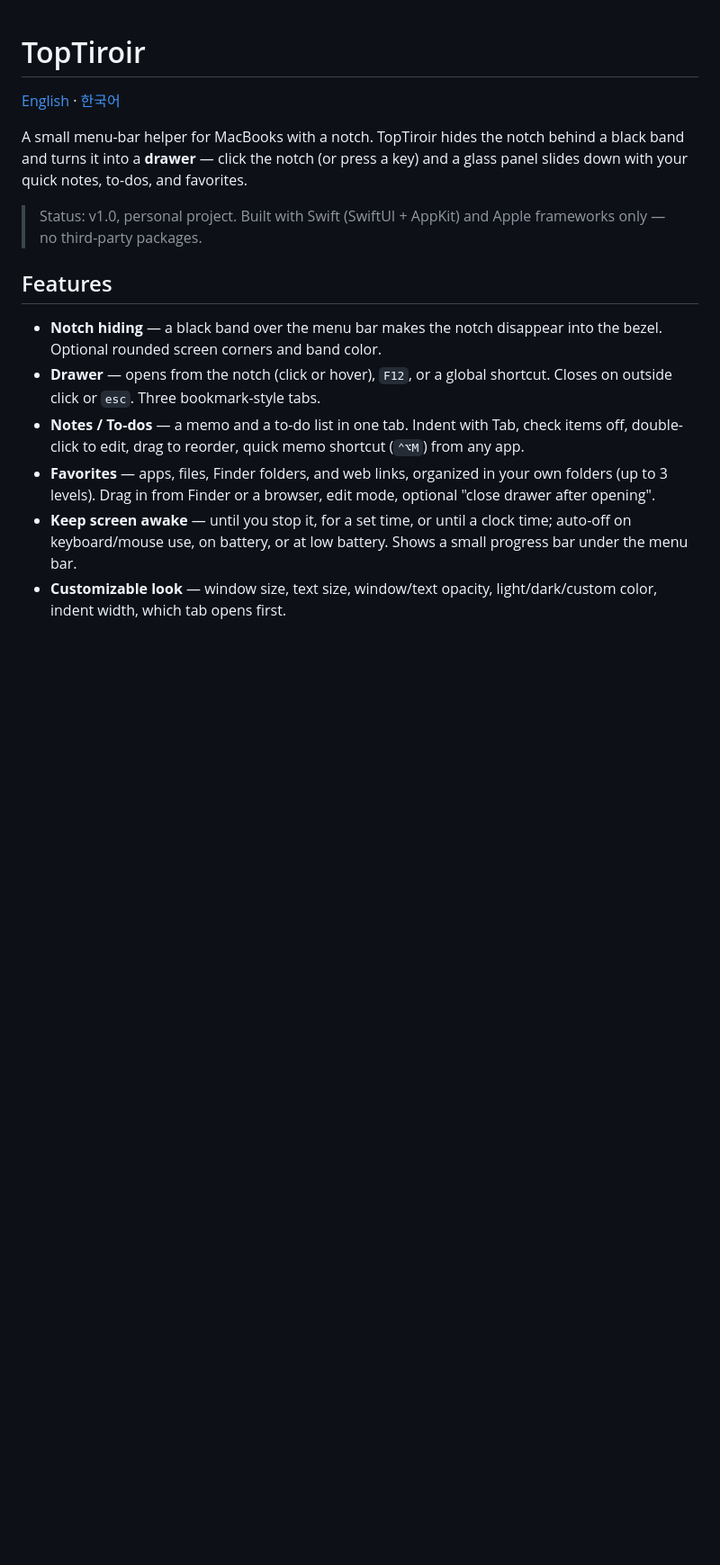
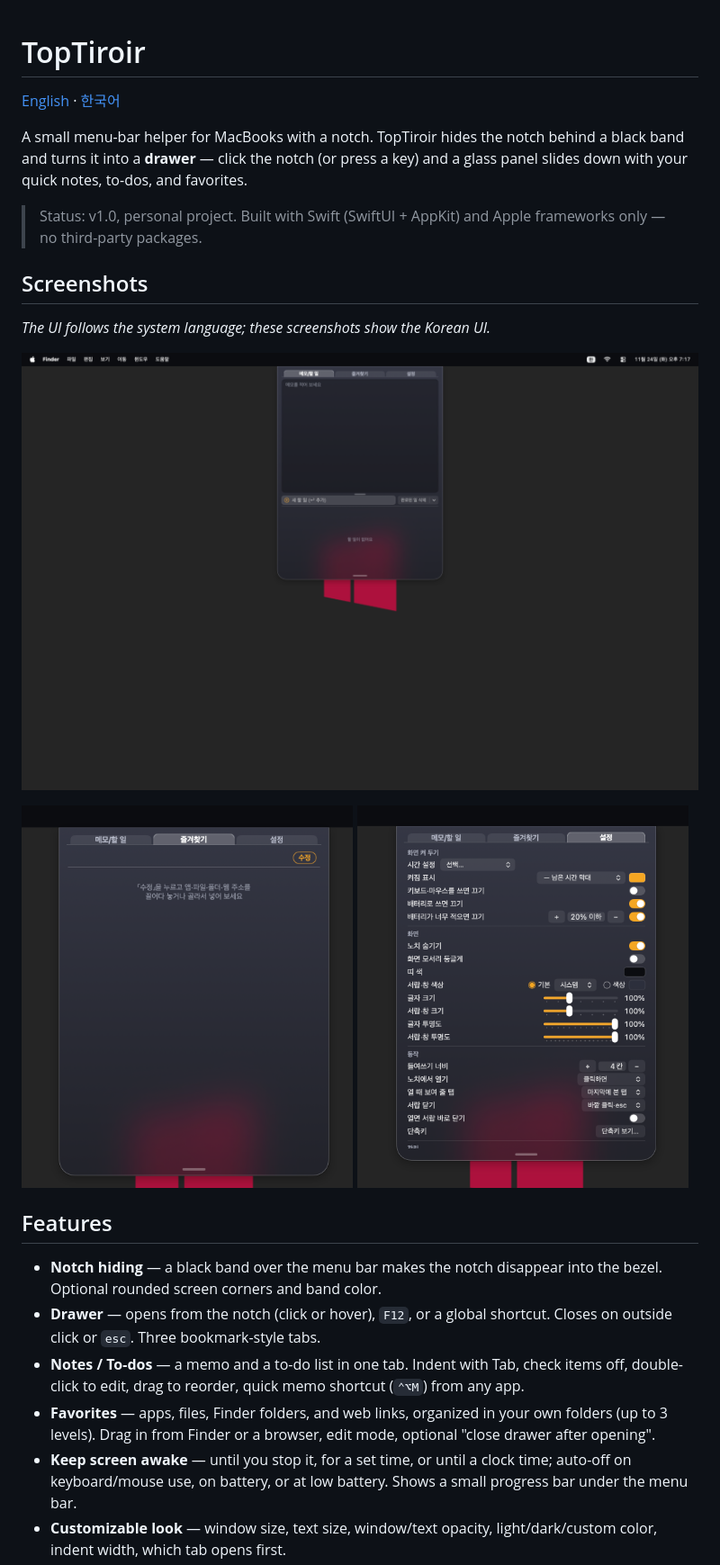
Before and after one commit to Tissant/TopTiroir, a Markdown page: README.md, the part around the change. Shown at 90% size. Drawn GitHub-style; pictures changed too: docs/images/favorites.png (added), docs/images/overview.png (added), docs/images/settings.png (added); blank space fills up the shorter version.

Commit message:
문서: README 스크린샷 추가(서랍·즐겨찾기·설정)
Co-Authored-By: Claude Opus 5.5 <noreply@anthropic.com>

```diff
--- a/README.md
+++ b/README.md
@@ -5,6 +5,17 @@
 A small menu-bar helper for MacBooks with a notch. TopTiroir hides the notch behind a black band and turns it into a **drawer** — click the notch (or press a key) and a glass panel slides down with your quick notes, to-dos, and favorites.
 
 > Status: v1.0, personal project. Built with Swift (SwiftUI + AppKit) and Apple frameworks only — no third-party packages.
+
+## Screenshots
+
+*The UI follows the system language; these screenshots show the Korean UI.*
+
+![The drawer dropping from the hidden notch, Notes/To-dos tab](docs/images/overview.png)
+
+<p>
+  <img src="docs/images/favorites.png" width="49%" alt="Favorites tab">
+  <img src="docs/images/settings.png" width="49%" alt="Settings tab">
+</p>
 
 ## Features
 
```
Also changed, not shown: README.ko.md (+9 -0 lines).
